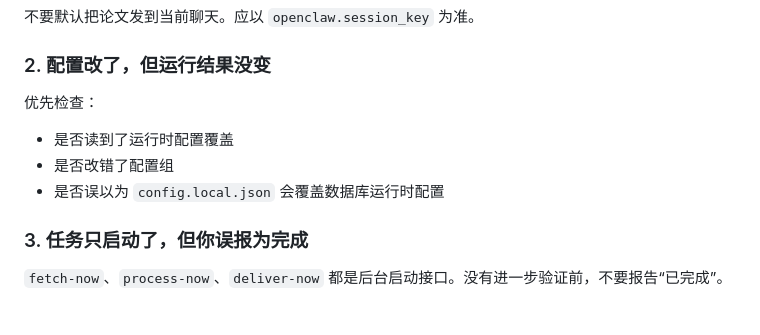
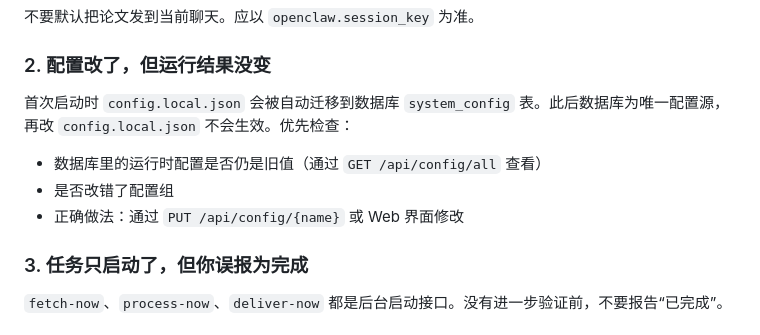
Before and after one commit to ShilongHong/daliy_paper_openclaw, a Markdown page: SKILL.md, the part around the change. GitHub-like rendering.

```diff
--- a/SKILL.md
+++ b/SKILL.md
@@ -652,11 +652,11 @@ daliy_paper-graduate-student   -> bailian/glm-5
 
 ### 2. 配置改了，但运行结果没变
 
-优先检查：
+首次启动时 `config.local.json` 会被自动迁移到数据库 `system_config` 表。此后数据库为唯一配置源，再改 `config.local.json` 不会生效。优先检查：
 
-- 是否读到了运行时配置覆盖
+- 数据库里的运行时配置是否仍是旧值（通过 `GET /api/config/all` 查看）
 - 是否改错了配置组
-- 是否误以为 `config.local.json` 会覆盖数据库运行时配置
+- 正确做法：通过 `PUT /api/config/{name}` 或 Web 界面修改
 
 ### 3. 任务只启动了，但你误报为完成
 
```
Also changed, not shown: README.md (+2 -0 lines), docs/guide/installation.md (+6 -0 lines).
